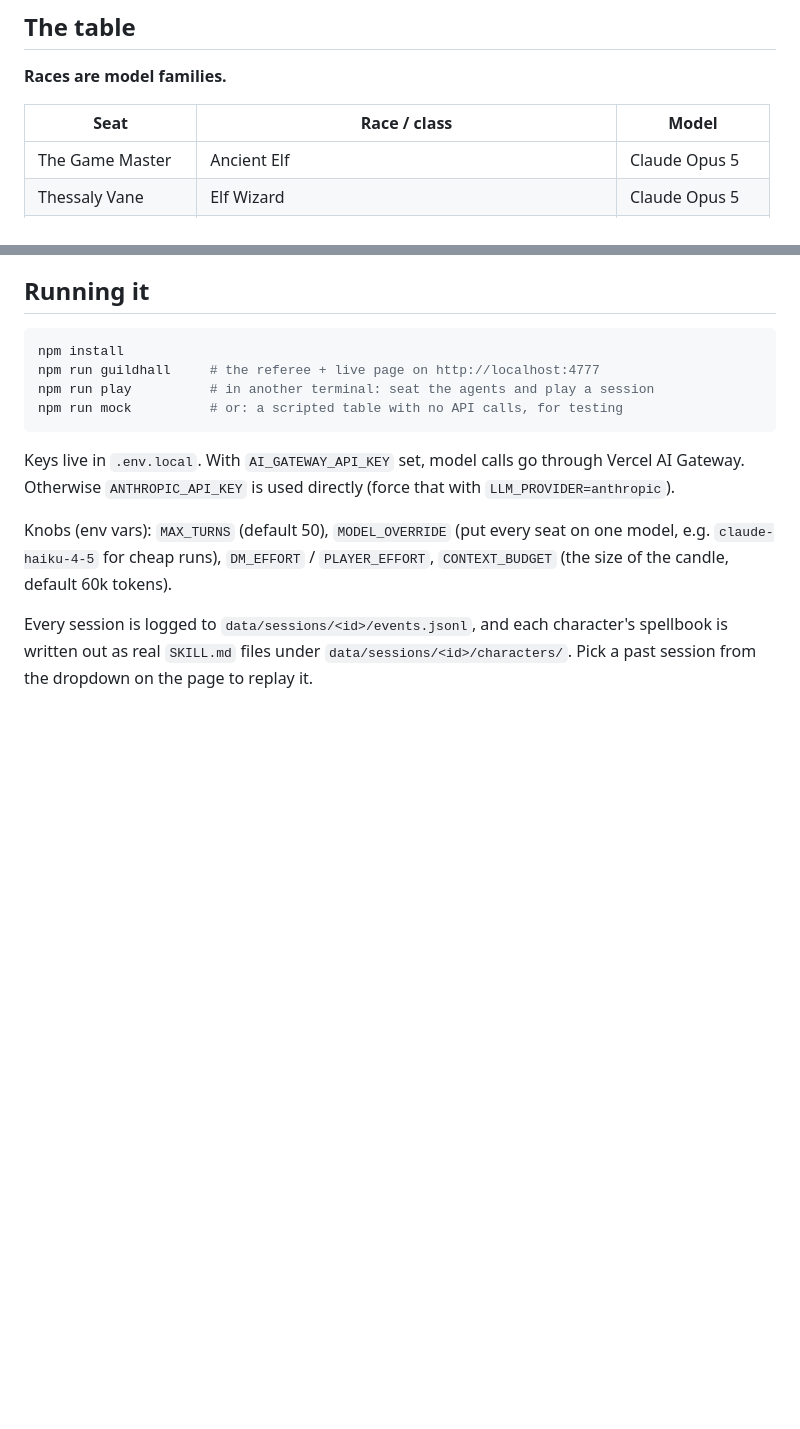
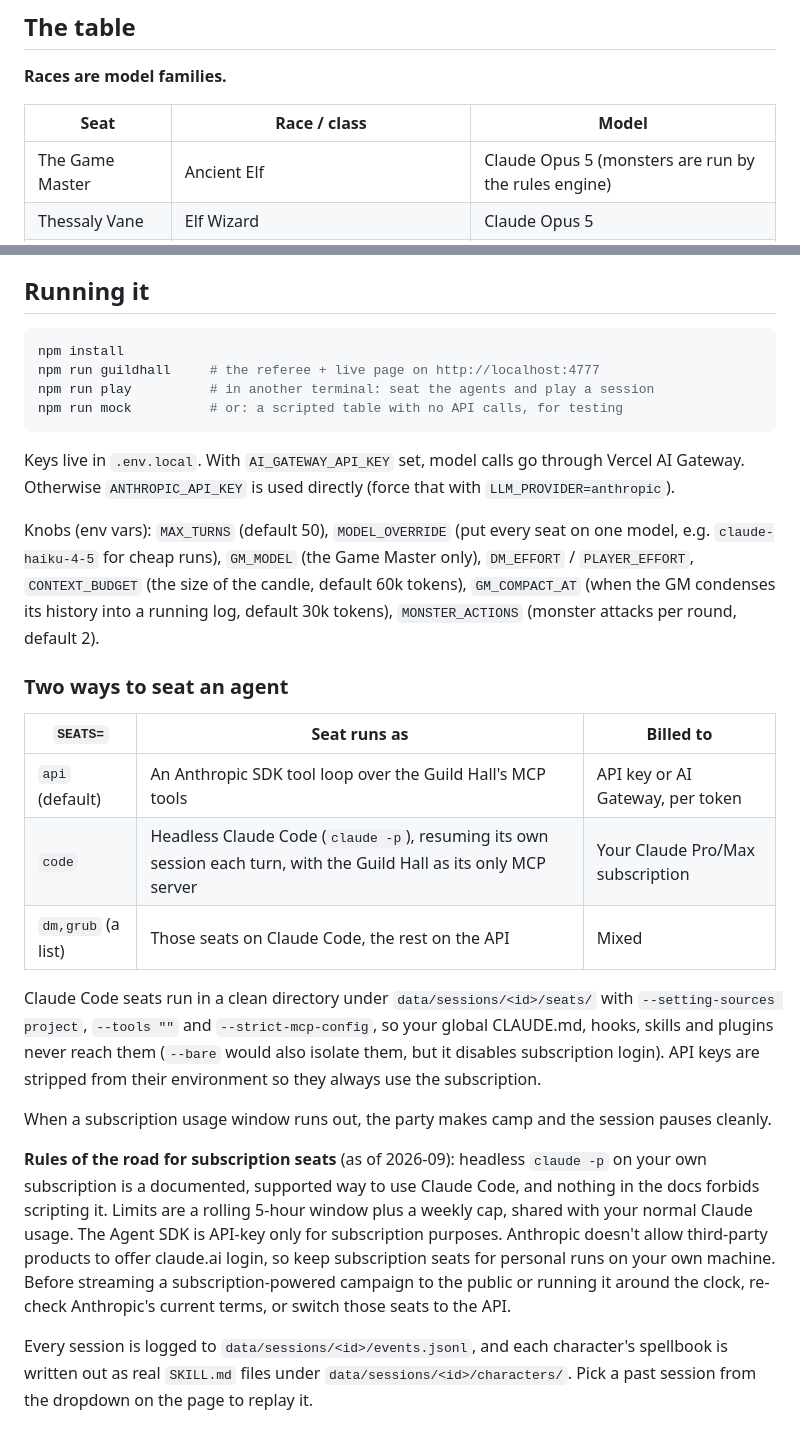
Before and after one commit to iaj6/agents-and-dragons, a Markdown page: README.md, 2 parts joined by grey strips. Rendered like a GitHub page; blank space fills up the shorter version.

Commit message:
Document seat options, cost knobs, and subscription rules of the road
Co-Authored-By: Claude Opus 5.5 (1M context) <noreply@anthropic.com>

```diff
--- a/README.md
+++ b/README.md
@@ -25,7 +25,7 @@ It's a meme, and it's also a small lab for real agent problems. Every joke is a
 
 | Seat | Race / class | Model |
 |---|---|---|
-| The Game Master | Ancient Elf | Claude Opus 5 |
+| The Game Master | Ancient Elf | Claude Opus 5 (monsters are run by the rules engine) |
 | Thessaly Vane | Elf Wizard | Claude Opus 5 |
 | Cadence Brightwell | Human Bard (signature spell: *You're Absolutely Right!*) | Claude Sonnet 5 |
 | Pell Loophole | Human Rogue (loves a loophole) | Claude Sonnet 5 |
@@ -47,8 +47,31 @@ Keys live in `.env.local`. With `AI_GATEWAY_API_KEY` set, model calls go through
 `ANTHROPIC_API_KEY` is used directly (force that with `LLM_PROVIDER=anthropic`).
 
 Knobs (env vars): `MAX_TURNS` (default 50), `MODEL_OVERRIDE` (put every seat on one model, e.g.
-`claude-haiku-4-5` for cheap runs), `DM_EFFORT` / `PLAYER_EFFORT`, `CONTEXT_BUDGET` (the size of the candle,
-default 60k tokens).
+`claude-haiku-4-5` for cheap runs), `GM_MODEL` (the Game Master only), `DM_EFFORT` / `PLAYER_EFFORT`,
+`CONTEXT_BUDGET` (the size of the candle, default 60k tokens), `GM_COMPACT_AT` (when the GM condenses its
+history into a running log, default 30k tokens), `MONSTER_ACTIONS` (monster attacks per round, default 2).
+
+### Two ways to seat an agent
+
+| `SEATS=` | Seat runs as | Billed to |
+|---|---|---|
+| `api` (default) | An Anthropic SDK tool loop over the Guild Hall's MCP tools | API key or AI Gateway, per token |
+| `code` | Headless Claude Code (`claude -p`), resuming its own session each turn, with the Guild Hall as its only MCP server | Your Claude Pro/Max subscription |
+| `dm,grub` (a list) | Those seats on Claude Code, the rest on the API | Mixed |
+
+Claude Code seats run in a clean directory under `data/sessions/<id>/seats/` with `--setting-sources project`,
+`--tools ""` and `--strict-mcp-config`, so your global CLAUDE.md, hooks, skills and plugins never reach them
+(`--bare` would also isolate them, but it disables subscription login). API keys are stripped from their
+environment so they always use the subscription.
+
+When a subscription usage window runs out, the party makes camp and the session pauses cleanly.
+
+**Rules of the road for subscription seats** (as of 2026-09): headless `claude -p` on your own subscription is a
+documented, supported way to use Claude Code, and nothing in the docs forbids scripting it. Limits are a rolling
+5-hour window plus a weekly cap, shared with your normal Claude usage. The Agent SDK is API-key only for
+subscription purposes. Anthropic doesn't allow third-party products to offer claude.ai login, so keep subscription
+seats for personal runs on your own machine. Before streaming a subscription-powered campaign to the public or
+running it around the clock, re-check Anthropic's current terms, or switch those seats to the API.
 
 Every session is logged to `data/sessions/<id>/events.jsonl`, and each character's spellbook is written out as real
 `SKILL.md` files under `data/sessions/<id>/characters/`. Pick a past session from the dropdown on the page to replay it.
```
